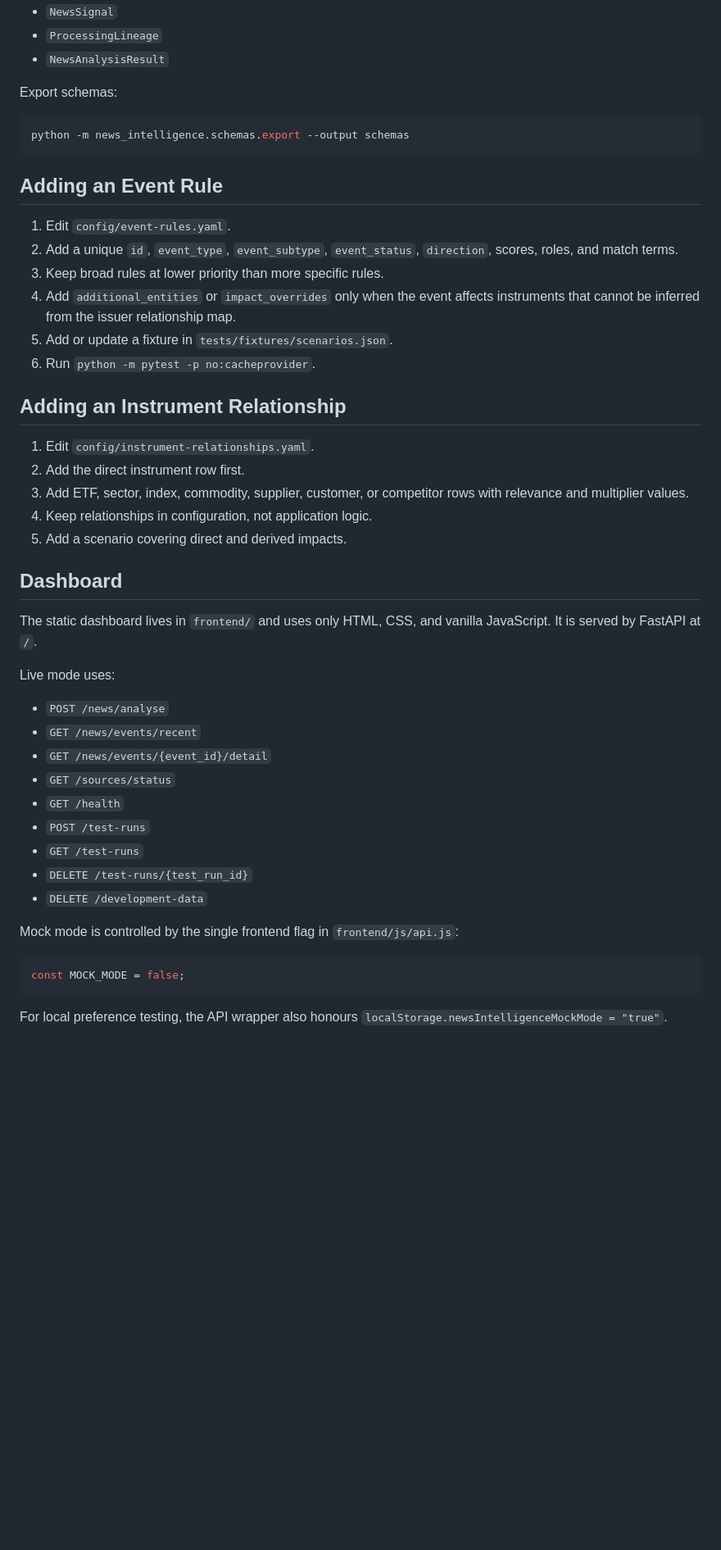
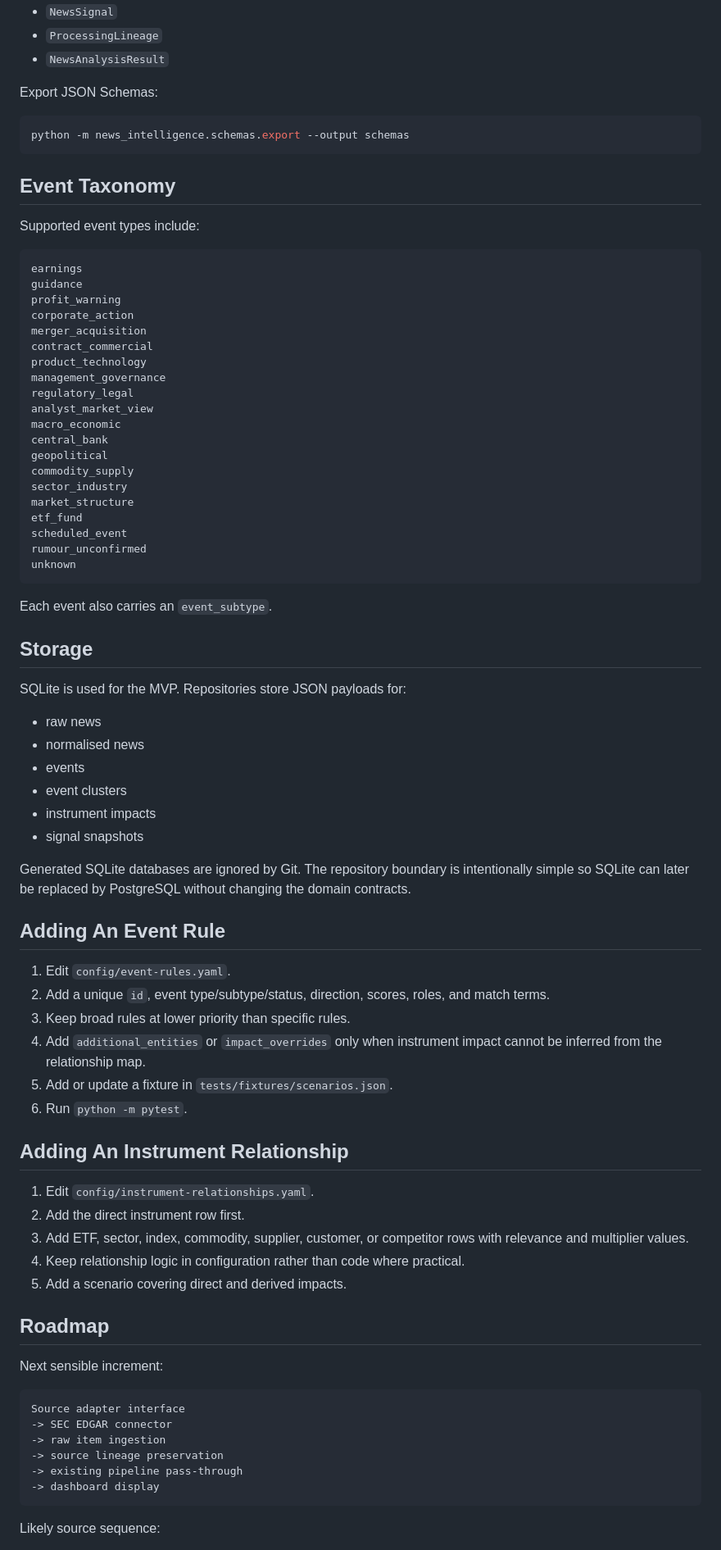
Before and after one commit to nicstreet/News-Intelligence-Dashboard, a Markdown page: README.md, the part around one of its changes. Shown at 82% size. GitHub-like rendering; blank space fills up the shorter version.

Commit message:
docs: write GitHub README

````diff
--- a/README.md
+++ b/README.md
@@ -99,50 +271,83 @@ Public contracts are Pydantic models:
 - `ProcessingLineage`
 - `NewsAnalysisResult`
 
-Export schemas:
+Export JSON Schemas:
 
 ```bash
 python -m news_intelligence.schemas.export --output schemas
 ```
 
-## Adding an Event Rule
+## Event Taxonomy
+
+Supported event types include:
+
+```text
+earnings
+guidance
+profit_warning
+corporate_action
+merger_acquisition
+contract_commercial
+product_technology
+management_governance
+regulatory_legal
+analyst_market_view
+macro_economic
+central_bank
+geopolitical
+commodity_supply
+sector_industry
+market_structure
+etf_fund
+scheduled_event
+rumour_unconfirmed
+unknown
+```
+
+Each event also carries an `event_subtype`.
+
+## Storage
+
+SQLite is used for the MVP. Repositories store JSON payloads for:
+
+- raw news
+- normalised news
+- events
+- event clusters
+- instrument impacts
+- signal snapshots
+
+Generated SQLite databases are ignored by Git. The repository boundary is intentionally simple so SQLite can later be replaced by PostgreSQL without changing the domain contracts.
+
+## Adding An Event Rule
 
 1. Edit `config/event-rules.yaml`.
-2. Add a unique `id`, `event_type`, `event_subtype`, `event_status`, `direction`, scores, roles, and match terms.
-3. Keep broad rules at lower priority than more specific rules.
-4. Add `additional_entities` or `impact_overrides` only when the event affects instruments that cannot be inferred from the issuer relationship map.
+2. Add a unique `id`, event type/subtype/status, direction, scores, roles, and match terms.
+3. Keep broad rules at lower priority than specific rules.
+4. Add `additional_entities` or `impact_overrides` only when instrument impact cannot be inferred from the relationship map.
 5. Add or update a fixture in `tests/fixtures/scenarios.json`.
-6. Run `python -m pytest -p no:cacheprovider`.
+6. Run `python -m pytest`.
 
-## Adding an Instrument Relationship
+## Adding An Instrument Relationship
 
 1. Edit `config/instrument-relationships.yaml`.
 2. Add the direct instrument row first.
 3. Add ETF, sector, index, commodity, supplier, customer, or competitor rows with relevance and multiplier values.
-4. Keep relationships in configuration, not application logic.
+4. Keep relationship logic in configuration rather than code where practical.
 5. Add a scenario covering direct and derived impacts.
 
-## Dashboard
+## Roadmap
 
-The static dashboard lives in `frontend/` and uses only HTML, CSS, and vanilla JavaScript. It is served by FastAPI at `/`.
+Next sensible increment:
 
-Live mode uses:
-
-- `POST /news/analyse`
-- `GET /news/events/recent`
-- `GET /news/events/{event_id}/detail`
-- `GET /sources/status`
-- `GET /health`
-- `POST /test-runs`
-- `GET /test-runs`
-- `DELETE /test-runs/{test_run_id}`
-- `DELETE /development-data`
-
-Mock mode is controlled by the single frontend flag in `frontend/js/api.js`:
-
-```javascript
-const MOCK_MODE = false;
+```text
+Source adapter interface
+-> SEC EDGAR connector
+-> raw item ingestion
+-> source lineage preservation
+-> existing pipeline pass-through
+-> dashboard display
 ```
 
-For local preference testing, the API wrapper also honours `localStorage.newsIntelligenceMockMode = "true"`.
+Likely source sequence:
 
````
Also changed, not shown: other parts of README.md (+227 -52 lines).
